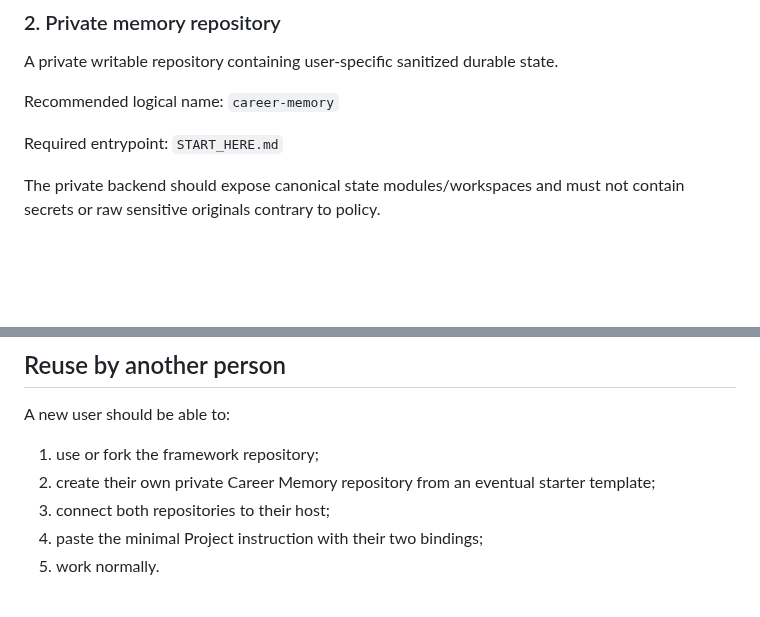
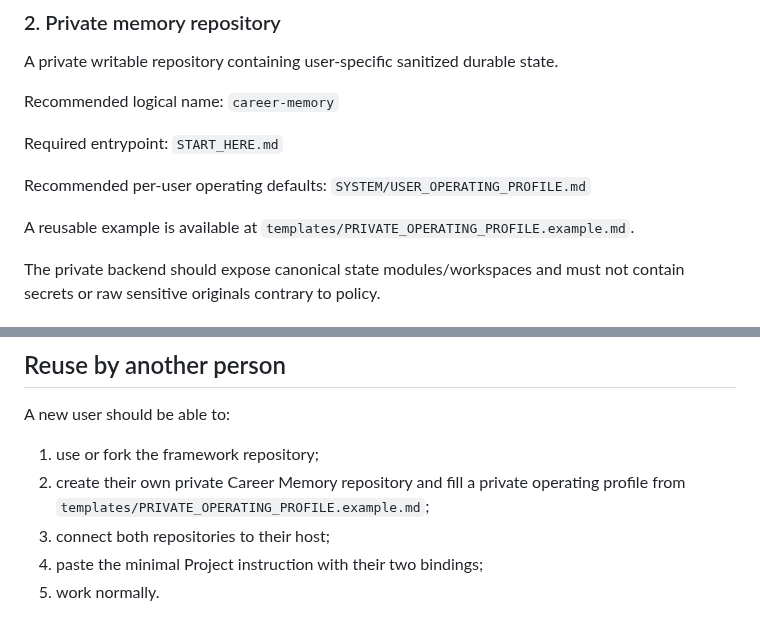
Before and after one commit to SoroushHaghi/career-os, a Markdown page: docs/INSTALLATION.md, 2 parts joined by grey strips. Drawn GitHub-style; blank space fills up the shorter version.

Commit message:
Move user-specific Career OS preferences into private backend

```diff
--- a/docs/INSTALLATION.md
+++ b/docs/INSTALLATION.md
@@ -36,6 +36,11 @@ Recommended logical name:
 
 Required entrypoint:
 `START_HERE.md`
+
+Recommended per-user operating defaults:
+`SYSTEM/USER_OPERATING_PROFILE.md`
+
+A reusable example is available at `templates/PRIVATE_OPERATING_PROFILE.example.md`.
 
 The private backend should expose canonical state modules/workspaces and must not contain secrets or raw sensitive originals contrary to policy.
 
@@ -80,7 +85,7 @@ The always-loaded Project instruction should remain stable unless:
 
 A new user should be able to:
 1. use or fork the framework repository;
-2. create their own private Career Memory repository from an eventual starter template;
+2. create their own private Career Memory repository and fill a private operating profile from `templates/PRIVATE_OPERATING_PROFILE.example.md`;
 3. connect both repositories to their host;
 4. paste the minimal Project instruction with their two bindings;
 5. work normally.
```
